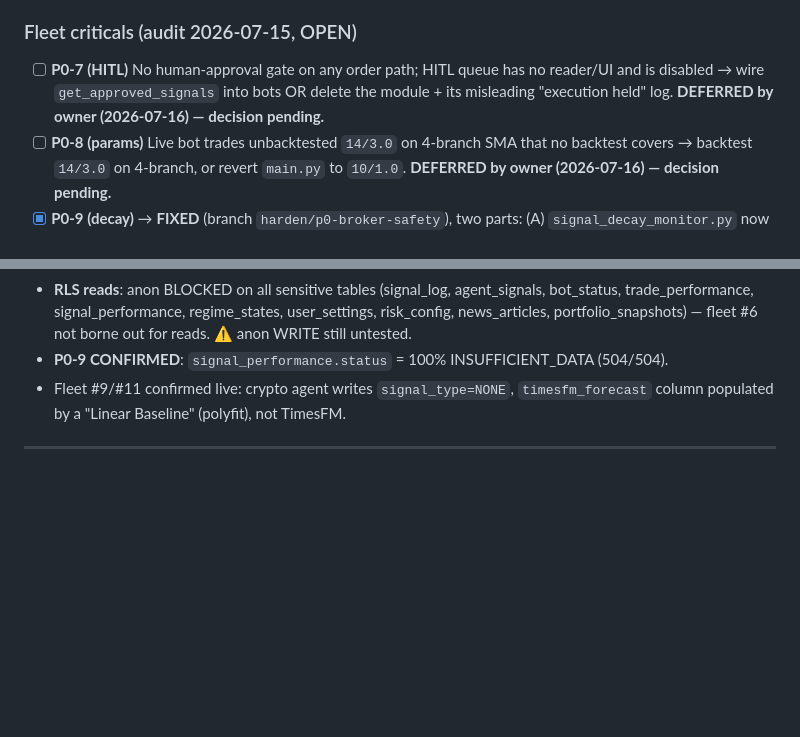
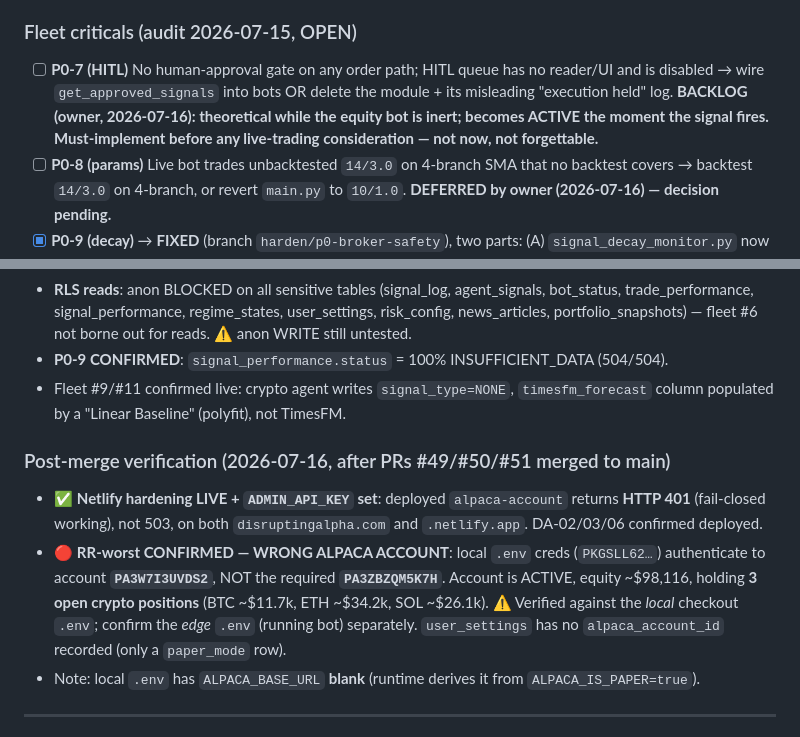
Before and after one commit to RichKingsASU/ut-bot-lumibot, a Markdown page: PRODUCTION_READINESS.md, 2 parts joined by grey strips. Drawn GitHub-style; blank space fills up the shorter version.

Commit message:
docs: post-merge verification — Netlify 401 (good), WRONG Alpaca account confirmed
Live checks after PRs #49/#50/#51 merged:
- Netlify alpaca-account returns 401 (fail-closed live, ADMIN_API_KEY set) — DA-02/03/06 confirmed deployed.
- RR-worst CONFIRMED: .env creds authenticate to PA3W7I3UVDS2, not required
  PA3ZBZQM5K7H; account holds 3 open crypto positions (~$72k). Edge .env to verify.
- P0-7 (HITL) reframed to backlog: theoretical while bot inert, must-implement before live.

Co-Authored-By: Claude Opus 4.8 (1M context) <noreply@anthropic.com>

```diff
--- a/PRODUCTION_READINESS.md
+++ b/PRODUCTION_READINESS.md
@@ -46,7 +46,7 @@ Source docs: `DISRUPTING_ALPHA_SETTINGS_AUDIT.md`, `docs/fleet_signal_audit.md`,
 - [x] **DA-06** Admin auth fails open when `ADMIN_API_KEY` unset → **FIXED**: `requireAdmin` fails closed (503) in deployed contexts; applied to flatten/account/orders/positions.
 
 ### Fleet criticals (audit 2026-07-15, OPEN)
-- [ ] **P0-7 (HITL)** No human-approval gate on any order path; HITL queue has no reader/UI and is disabled → wire `get_approved_signals` into bots OR delete the module + its misleading "execution held" log. **DEFERRED by owner (2026-07-16) — decision pending.**
+- [ ] **P0-7 (HITL)** No human-approval gate on any order path; HITL queue has no reader/UI and is disabled → wire `get_approved_signals` into bots OR delete the module + its misleading "execution held" log. **BACKLOG (owner, 2026-07-16): theoretical while the equity bot is inert; becomes ACTIVE the moment the signal fires. Must-implement before any live-trading consideration — not now, not forgettable.**
 - [ ] **P0-8 (params)** Live bot trades unbacktested `14/3.0` on 4-branch SMA that no backtest covers → backtest `14/3.0` on 4-branch, or revert `main.py` to `10/1.0`. **DEFERRED by owner (2026-07-16) — decision pending.**
 - [x] **P0-9 (decay)** → **FIXED** (branch `harden/p0-broker-safety`), two parts: (A) `signal_decay_monitor.py` now normalizes `signal_type` to a family token so the IC join can match (`UT_BUY`/`ut_bot`→`ut`) — ⚠️ heuristic, validate against real values once tables have data; (B) `kelly_sizer.py` now **fails closed** on INSUFFICIENT_DATA/None IC — `ic_scalar` = `IC_INSUFFICIENT_DATA_SCALAR` (default 0.5, env-tunable to 0.0 for hard-halt) instead of 1.0. Decay unit tests pass (3/3). *Decision knob for you: 0.5 haircut vs 0.0 hard-halt.*
 - [ ] **P0-10 (Kelly)** `payout_ratio` missing commission term → add commission to Kelly + backtest
@@ -68,6 +68,11 @@ Source docs: `DISRUPTING_ALPHA_SETTINGS_AUDIT.md`, `docs/fleet_signal_audit.md`,
 - **RLS reads**: anon BLOCKED on all sensitive tables (signal_log, agent_signals, bot_status, trade_performance, signal_performance, regime_states, user_settings, risk_config, news_articles, portfolio_snapshots) — fleet #6 not borne out for reads. ⚠️ anon WRITE still untested.
 - **P0-9 CONFIRMED**: `signal_performance.status` = 100% INSUFFICIENT_DATA (504/504).
 - Fleet #9/#11 confirmed live: crypto agent writes `signal_type=NONE`, `timesfm_forecast` column populated by a "Linear Baseline" (polyfit), not TimesFM.
+
+### Post-merge verification (2026-07-16, after PRs #49/#50/#51 merged to main)
+- ✅ **Netlify hardening LIVE + `ADMIN_API_KEY` set**: deployed `alpaca-account` returns **HTTP 401** (fail-closed working), not 503, on both `disruptingalpha.com` and `.netlify.app`. DA-02/03/06 confirmed deployed.
+- 🔴 **RR-worst CONFIRMED — WRONG ALPACA ACCOUNT**: local `.env` creds (`PKGSLL62…`) authenticate to account **`PA3W7I3UVDS2`**, NOT the required **`PA3ZBZQM5K7H`**. Account is ACTIVE, equity ~$98,116, holding **3 open crypto positions** (BTC ~$11.7k, ETH ~$34.2k, SOL ~$26.1k). ⚠️ Verified against the *local* checkout `.env`; confirm the *edge* `.env` (running bot) separately. `user_settings` has no `alpaca_account_id` recorded (only a `paper_mode` row).
+- Note: local `.env` has `ALPACA_BASE_URL` **blank** (runtime derives it from `ALPACA_IS_PAPER=true`).
 
 ---
 
```
